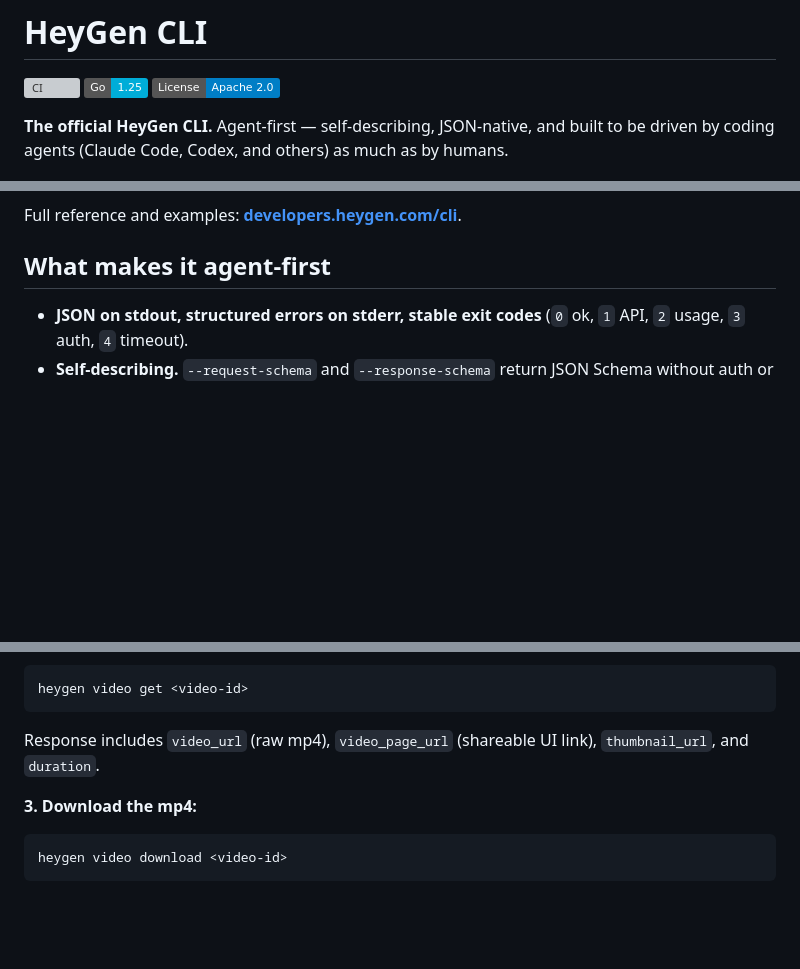
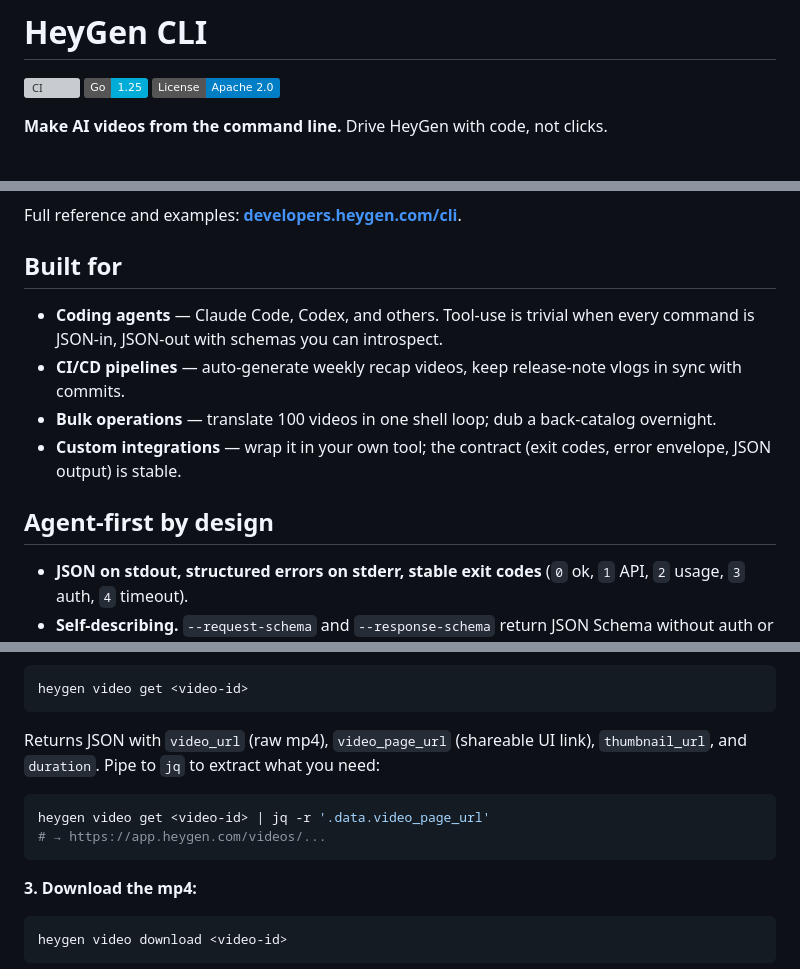
Before and after one commit to heygen-com/heygen-cli, a Markdown page: README.md, 3 parts joined by grey strips. Rendered like a GitHub page; badges without logos; blank space fills up the shorter version; grey boxes are pictures that could not be loaded.

Commit message:
docs: punchier tagline, add Built for section, show jq in Quick start
Four tightening changes:

1. Tagline rewritten with action-first framing à la Resend's "Send emails.
   From your terminal." Was: "The official HeyGen CLI. Agent-first —
   self-describing, JSON-native..." (descriptor-heavy, 27 words). Now:
   "Make AI videos from the command line. Drive HeyGen with code, not
   clicks." (14 words, action + contrast). "Code, not clicks" implies
   programmatic/agent use without repeating "agent-first" above the fold.

2. New "Built for" section lists concrete workflows with examples so
   readers can spot their use case:
   - Coding agents (Claude Code, Codex)
   - CI/CD pipelines (weekly recap videos, release-note vlogs)
   - Bulk operations (translate 100 videos in one loop)
   - Custom integrations (stable contract to wrap)

3. "What makes it agent-first" heading → "Agent-first by design" to
   emphasize intent over justification. Heading pairs with "Built for"
   above (who) as the why.

4. Quick start step 2 now shows jq extraction of video_page_url as a
   natural follow-up to the raw `video get` call. Demonstrates JSON-
   first composability in-context without a standalone "agent pattern"
   section that would bloat Quick start.

Co-Authored-By: Claude Opus 4.6 (1M context) <noreply@anthropic.com>

````diff
--- a/README.md
+++ b/README.md
@@ -4,13 +4,20 @@
 [![Go 1.25](https://img.shields.io/badge/Go-1.25-00ADD8?logo=go)](https://go.dev)
 [![License: Apache-2.0](https://img.shields.io/badge/License-Apache%202.0-blue.svg)](./LICENSE)
 
-**The official HeyGen CLI.** Agent-first — self-describing, JSON-native, and built to be driven by coding agents (Claude Code, Codex, and others) as much as by humans.
+**Make AI videos from the command line.** Drive HeyGen with code, not clicks.
 
 ![demo](docs/demo.gif)
 
 Full reference and examples: **[developers.heygen.com/cli](https://developers.heygen.com/cli)**.
 
-## What makes it agent-first
+## Built for
+
+- **Coding agents** — Claude Code, Codex, and others. Tool-use is trivial when every command is JSON-in, JSON-out with schemas you can introspect.
+- **CI/CD pipelines** — auto-generate weekly recap videos, keep release-note vlogs in sync with commits.
+- **Bulk operations** — translate 100 videos in one shell loop; dub a back-catalog overnight.
+- **Custom integrations** — wrap it in your own tool; the contract (exit codes, error envelope, JSON output) is stable.
+
+## Agent-first by design
 
 - **JSON on stdout, structured errors on stderr, stable exit codes** (`0` ok, `1` API, `2` usage, `3` auth, `4` timeout).
 - **Self-describing.** `--request-schema` and `--response-schema` return JSON Schema without auth or API calls.
@@ -63,7 +70,12 @@ heygen video-agent create --prompt "30-second product demo" --wait
 heygen video get <video-id>
 ```
 
-Response includes `video_url` (raw mp4), `video_page_url` (shareable UI link), `thumbnail_url`, and `duration`.
+Returns JSON with `video_url` (raw mp4), `video_page_url` (shareable UI link), `thumbnail_url`, and `duration`. Pipe to `jq` to extract what you need:
+
+```bash
+heygen video get <video-id> | jq -r '.data.video_page_url'
+# → https://app.heygen.com/videos/...
+```
 
 **3. Download the mp4:**
 
````
